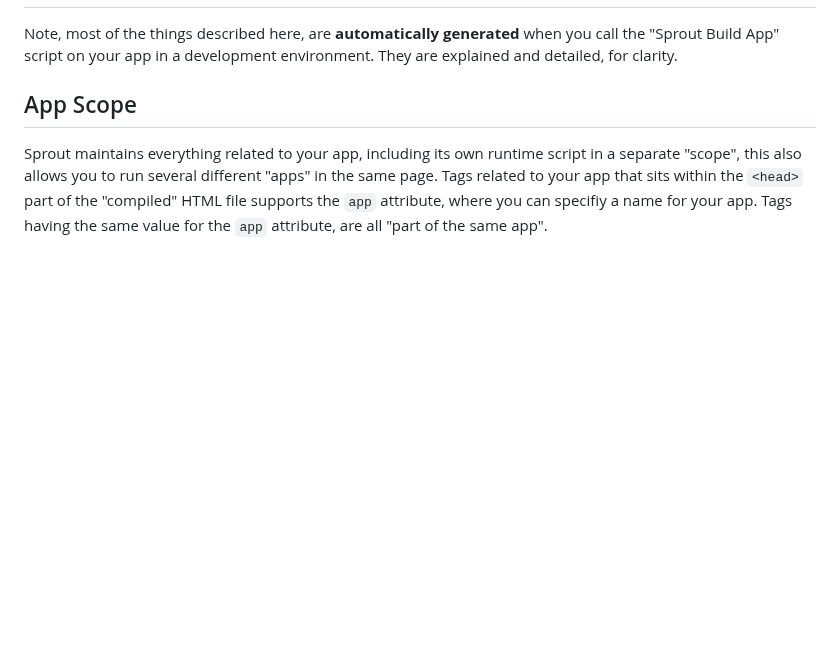
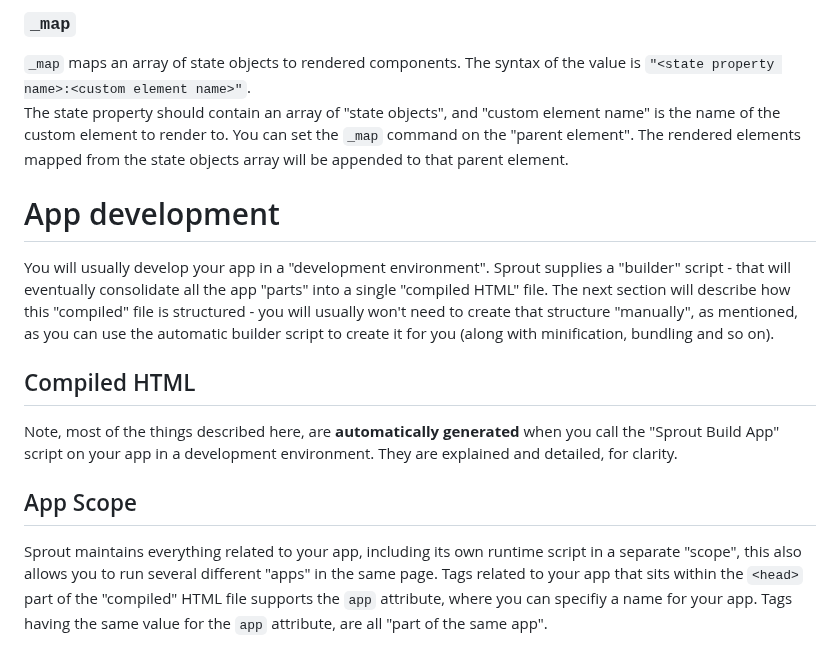
Before and after one commit to yuval-a/Sprout, a Markdown page: readme.MD, the part around one of its changes. Rendered like a GitHub page; blank space fills up the shorter version.

```diff
--- a/readme.MD
+++ b/readme.MD
@@ -106,3 +139,15 @@ For now, let's describe the "compiled state".
+### `_map`
+`_map` maps an array of state objects to rendered components.
+The syntax of the value is `"<state property name>:<custom element name>"`. <br>
+The state property should contain an array of "state objects", and "custom element name" is the name of the custom element to render to.
+You can set the `_map` command on the "parent element". The rendered elements mapped from the state objects array will be appended to that parent element.
+
+
+# App development
+
+You will usually develop your app in a "development environment". Sprout supplies a "builder" script - that will eventually consolidate all the app "parts" into a single "compiled  HTML" file. The next section will describe how this "compiled" file is structured - you will usually won't need to create that structure "manually", as mentioned, as you can use the automatic builder script to create it for you (along with minification, bundling and so on).
+
+## Compiled HTML
 
 Note, most of the things described here, are **automatically generated** when you call the "Sprout Build App" script on your app in a development environment. They are explained and detailed, for clarity.
 
```
Also changed, not shown: other parts of readme.MD (+51 -18 lines).
